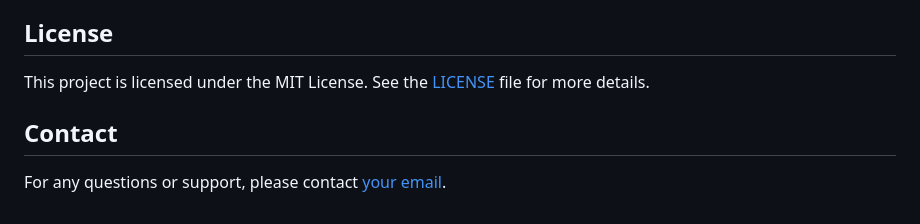
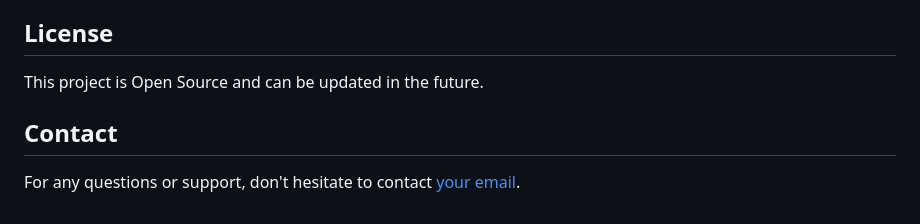
Before and after one commit to mugil0095/simple_blog_site, a Markdown page: Readme.md, the part around one of its changes. Rendered like a GitHub page.

```diff
--- a/Readme.md
+++ b/Readme.md
@@ -120,8 +120,8 @@ Contributions are welcome! Please feel free to submit a Pull Request or open an
 
 ## License
 
-This project is licensed under the MIT License. See the [LICENSE](LICENSE) file for more details.
+This project is Open Source and can be updated in the future.
 
 ## Contact
 
-For any questions or support, please contact [your email](mailto:youremail@example.com).
+For any questions or support, don't hesitate to contact [your email](Ilamugil.balasubramaniam1@gmail.com).
```
Also changed, not shown: other parts of Readme.md (+2 -2 lines).
